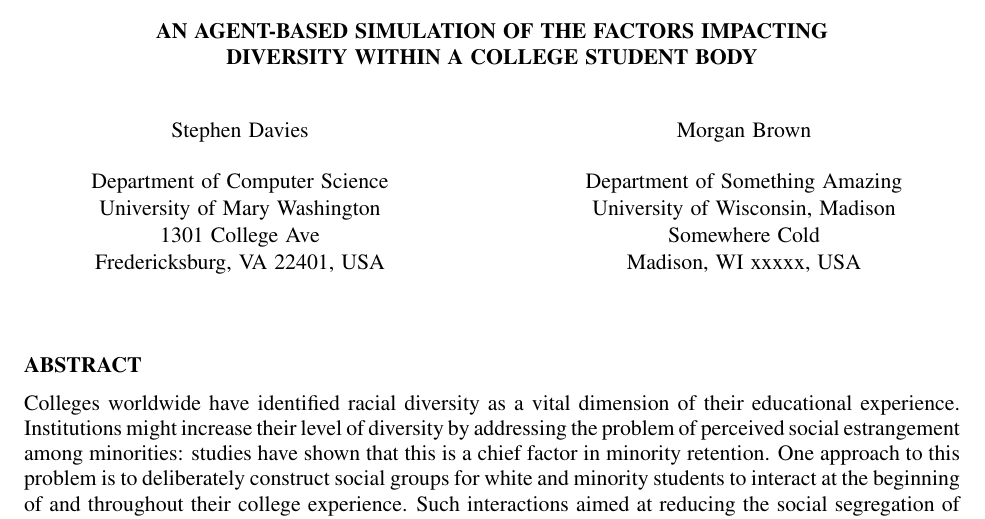
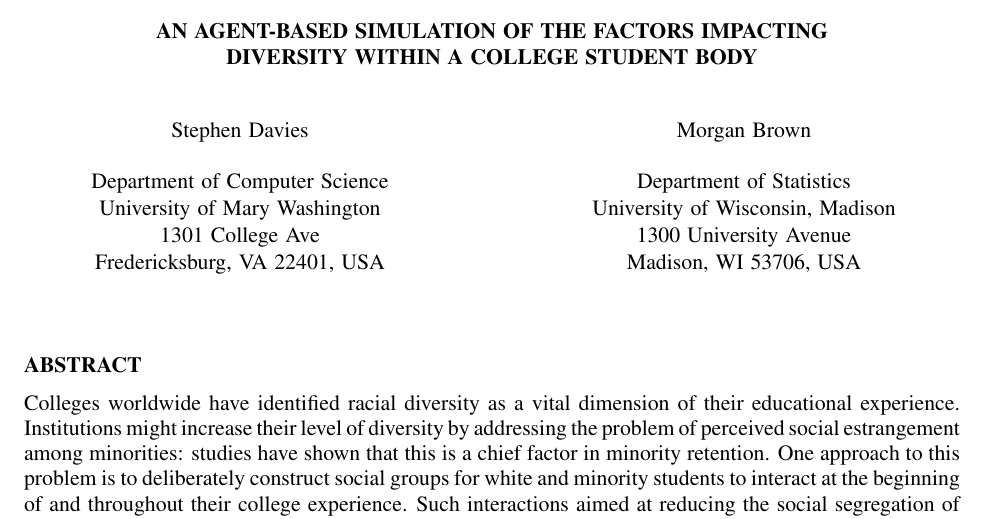
Before and after one commit to WheezePuppet/CollegeSim, a LaTeX document (paper/DaviesBrown2015.tex): part of page 1 of 10, cut so that both start at the same text. Compiled offline with pdfLaTeX.

Commit message:
Update Morgan's Info

```diff
--- a/paper/DaviesBrown2015.tex
+++ b/paper/DaviesBrown2015.tex
@@ -52,10 +52,10 @@ University of Mary Washington\\
 Fredericksburg, VA 22401, USA
 \and
 Morgan Brown\\[12pt]
-Department of Something Amazing \\
+Department of Statistics \\
 University of Wisconsin, Madison\\
-Somewhere Cold\\
-Madison, WI xxxxx, USA \\
+1300 University Avenue\\
+Madison, WI 53706, USA \\
 }
 
 \maketitle
```
